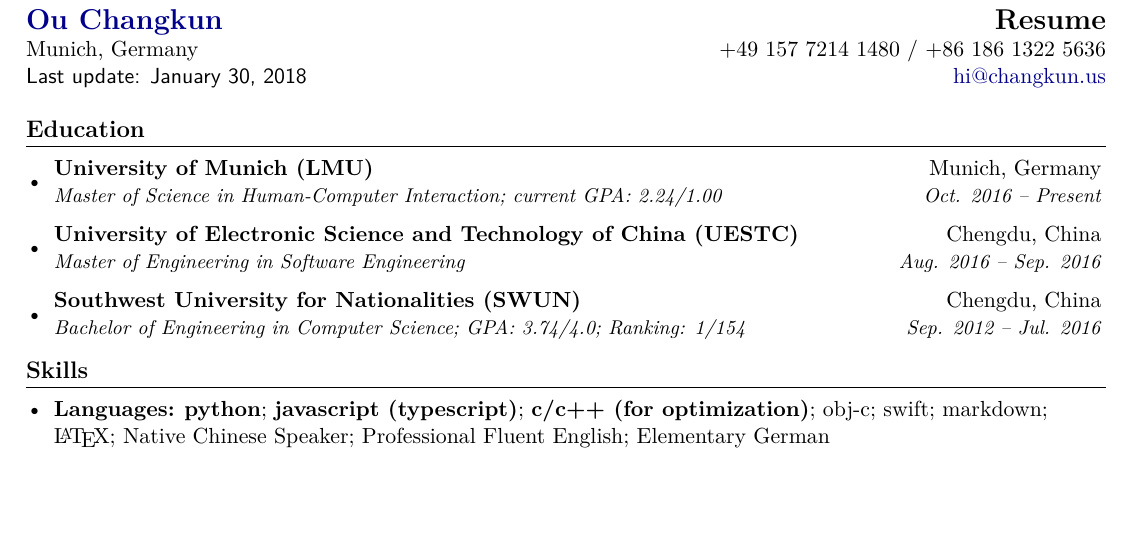
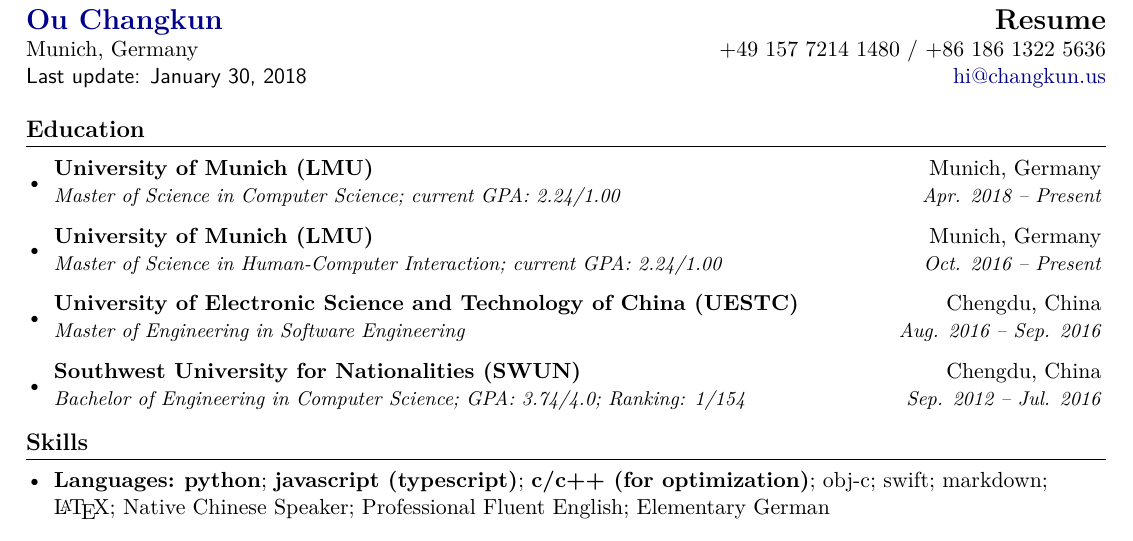
Before and after one commit to changkun/resume, a LaTeX CV (resume/resume.tex, which reads components/education.tex): part of page 1 of 2, cut so that both start at the same text, the shorter picture padded with empty space. Compiled offline with XeLaTeX.

Commit message:
update education

```diff
--- a/components/education.tex
+++ b/components/education.tex
@@ -1,5 +1,8 @@
 \section{\textbf{Education}}
   \resumeSubHeadingListStart
+    \resumeSubheading
+      {University of Munich (LMU)}{Munich, Germany}
+      {Master of Science in Computer Science; current GPA: 2.24/1.00}{Apr. 2018 -- Present}
     \resumeSubheading
       {University of Munich (LMU)}{Munich, Germany}
       {Master of Science in Human-Computer Interaction; current GPA: 2.24/1.00}{Oct. 2016 -- Present}
```
Also changed, not shown: cv/cv.pdf, resume/resume.pdf.
